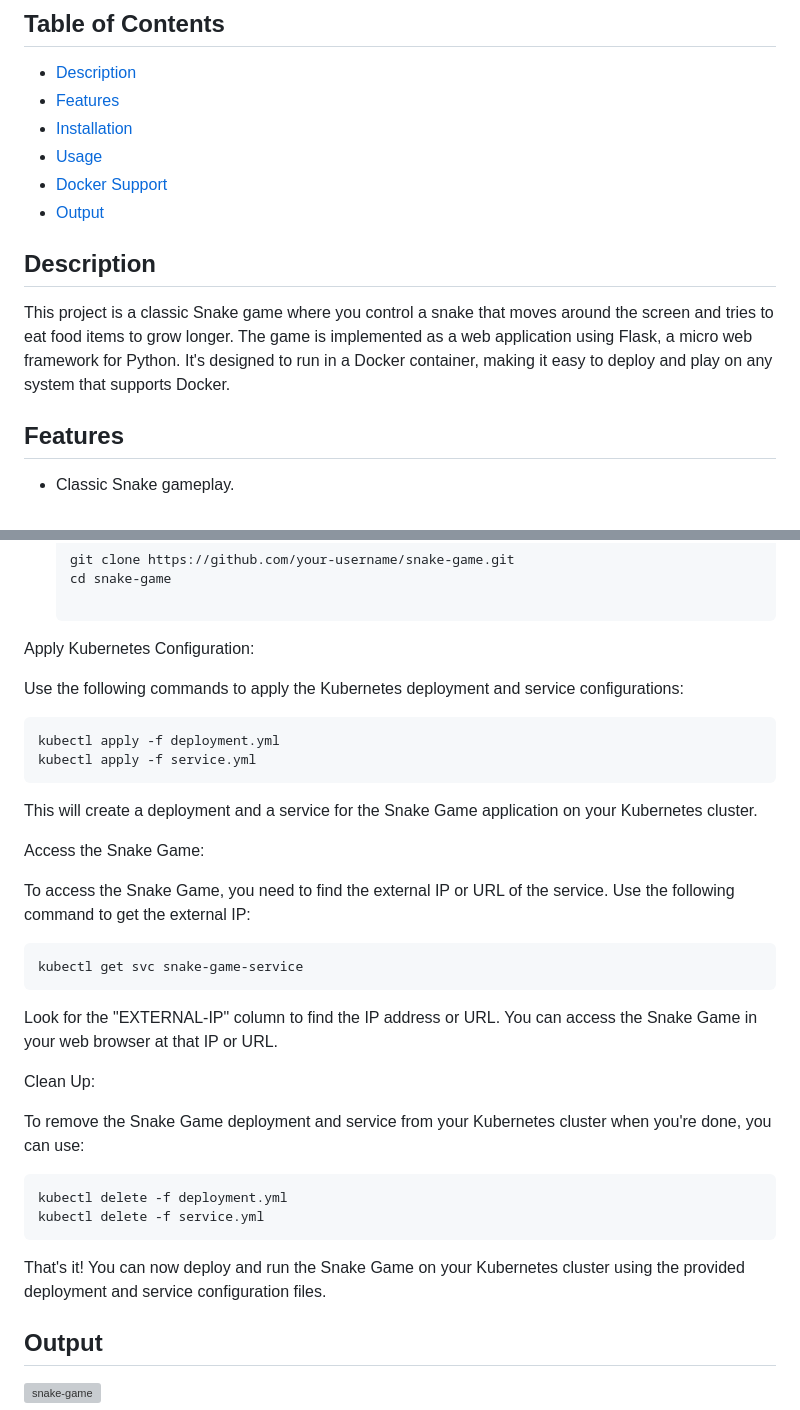
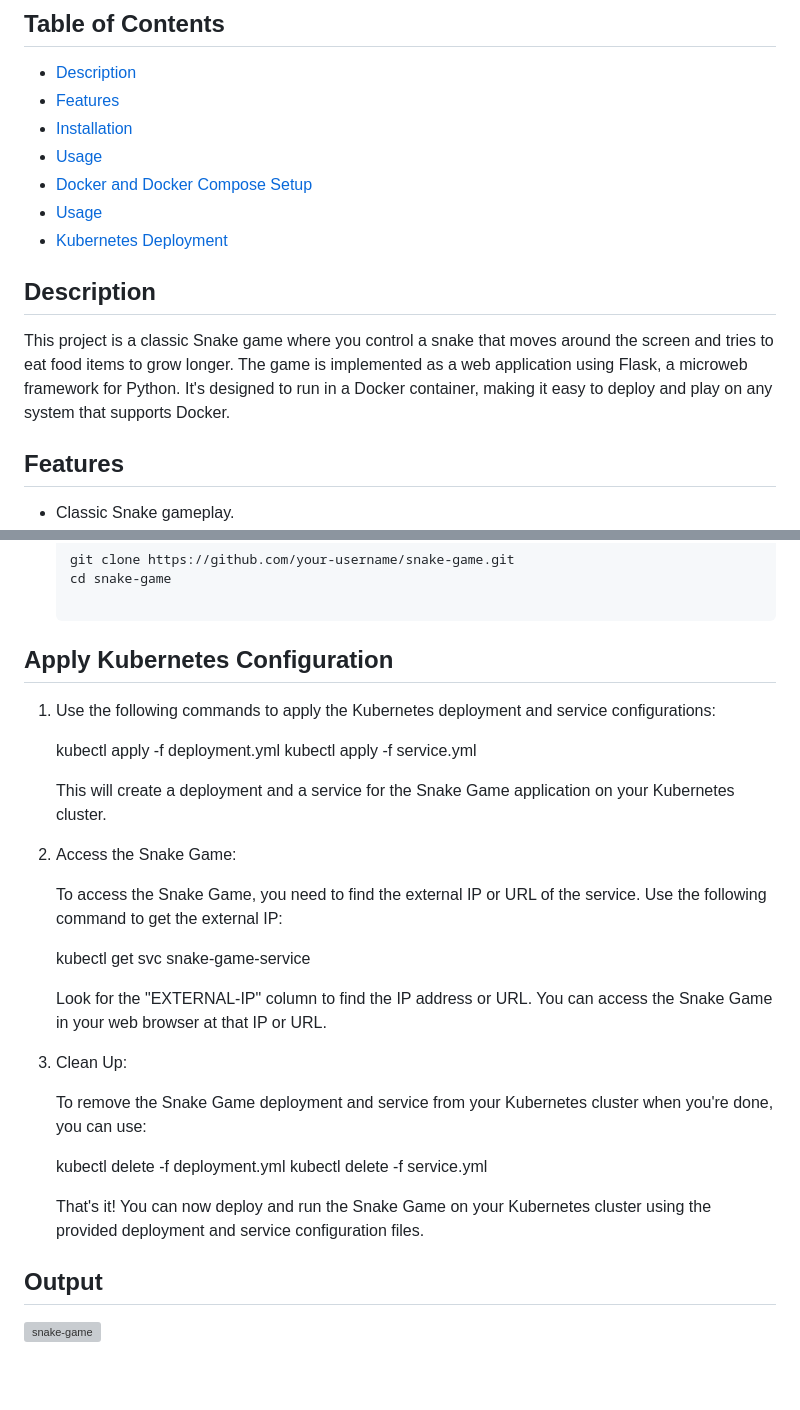
Before and after one commit to ashubambal/snake-game, a Markdown page: README.md, 2 parts joined by grey strips. Rendered like a GitHub page; blank space fills up the shorter version; grey boxes are pictures that could not be loaded.

Commit message:
Update README.md
v7

```diff
--- a/README.md
+++ b/README.md
@@ -8,12 +8,13 @@ Welcome to the Snake Game, a simple web-based Snake game implemented in Python u
 - [Features](#features)
 - [Installation](#installation)
 - [Usage](#usage)
-- [Docker Support](#docker-support)
-- [Output](#Output)
+- [Docker and Docker Compose Setup](#Docker-and-Docker-Compose-Setup)
+- [Usage](#usage)
+- [Kubernetes Deployment](#Kubernetes-Deployment)
 
 ## Description
 
-This project is a classic Snake game where you control a snake that moves around the screen and tries to eat food items to grow longer. The game is implemented as a web application using Flask, a micro web framework for Python. It's designed to run in a Docker container, making it easy to deploy and play on any system that supports Docker.
+This project is a classic Snake game where you control a snake that moves around the screen and tries to eat food items to grow longer. The game is implemented as a web application using Flask, a microweb framework for Python. It's designed to run in a Docker container, making it easy to deploy and play on any system that supports Docker.
 
 ## Features
 
@@ -118,32 +119,32 @@ This project includes Kubernetes deployment and service configuration files (`de
    git clone https://github.com/your-username/snake-game.git
    cd snake-game
 
-Apply Kubernetes Configuration:
+## Apply Kubernetes Configuration
 
-Use the following commands to apply the Kubernetes deployment and service configurations:
+1. Use the following commands to apply the Kubernetes deployment and service configurations:
 
 	kubectl apply -f deployment.yml
 	kubectl apply -f service.yml
 
-This will create a deployment and a service for the Snake Game application on your Kubernetes cluster.
+   This will create a deployment and a service for the Snake Game application on your Kubernetes cluster.
 
 
-Access the Snake Game:
+2. Access the Snake Game:
 
-To access the Snake Game, you need to find the external IP or URL of the service. Use the following command to get the external IP:
+   To access the Snake Game, you need to find the external IP or URL of the service. Use the following command to get the external IP:
 
 	kubectl get svc snake-game-service
 
-Look for the "EXTERNAL-IP" column to find the IP address or URL. You can access the Snake Game in your web browser at that IP or URL.
+   Look for the "EXTERNAL-IP" column to find the IP address or URL. You can access the Snake Game in your web browser at that IP or URL.
 
-Clean Up:
+3. Clean Up:
 
-To remove the Snake Game deployment and service from your Kubernetes cluster when you're done, you can use:
+   To remove the Snake Game deployment and service from your Kubernetes cluster when you're done, you can use:
 
 	kubectl delete -f deployment.yml
 	kubectl delete -f service.yml
 
-That's it! You can now deploy and run the Snake Game on your Kubernetes cluster using the provided deployment and service configuration files.
+   That's it! You can now deploy and run the Snake Game on your Kubernetes cluster using the provided deployment and service configuration files.
 
 ## Output
 ![snake-game](https://github.com/ashubambal/snake-game/assets/92073828/eba2af95-6e0d-4969-bd90-e5110b270627)
```
